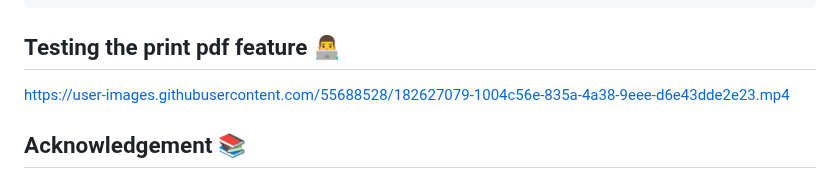
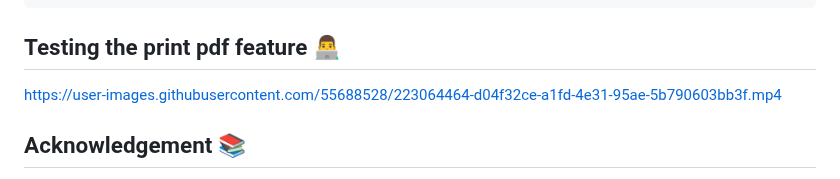
Before and after one commit to GonzaloMB/smartchart_pdf_print_ui5, a Markdown page: README.md, the part around the change. GitHub-like rendering.

````diff
--- a/README.md
+++ b/README.md
@@ -364,7 +364,7 @@ sap.ui.define(
 ```
 ## Testing the print pdf feature 👨‍💻
 
-https://user-images.githubusercontent.com/55688528/182627079-1004c56e-835a-4a38-9eee-d6e43dde2e23.mp4
+https://user-images.githubusercontent.com/55688528/223064464-d04f32ce-a1fd-4e31-95ae-5b790603bb3f.mp4
 
 ## Acknowledgement 📚
 - **ABAP CDS**
````
